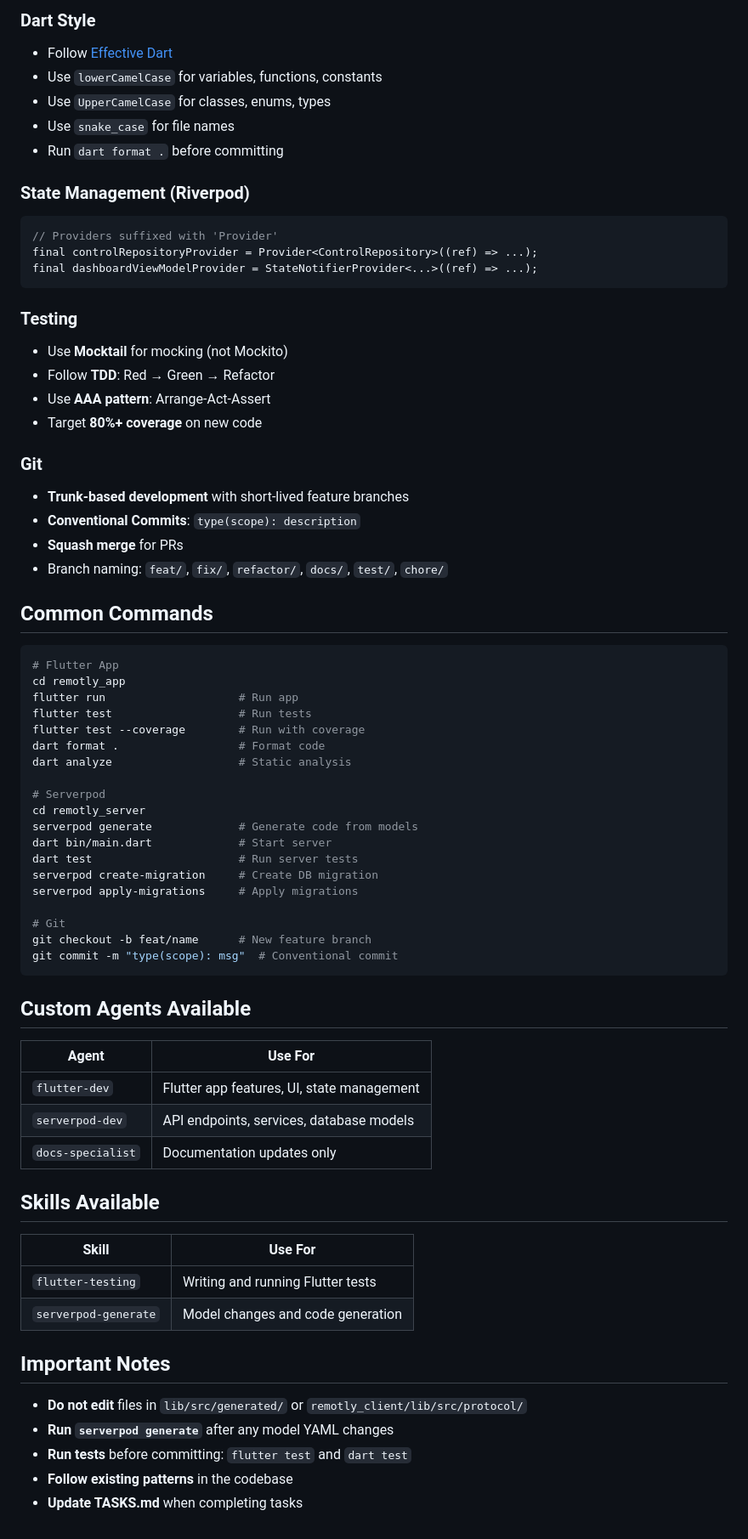
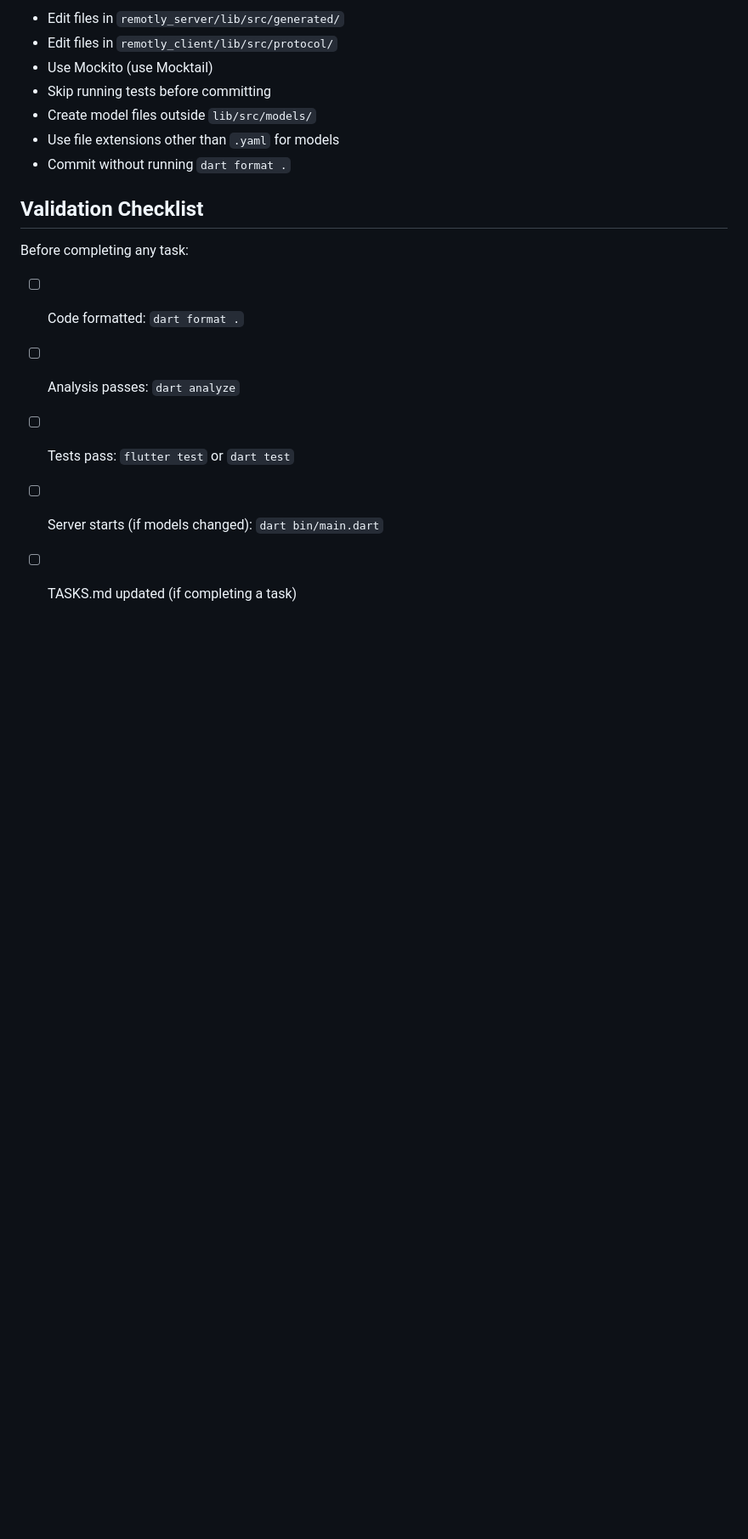
Before and after one commit to ht2-io/rmotly, a Markdown page: .github/copilot-instructions.md, the part around one of its changes. Shown at 85% size. Rendered like a GitHub page; blank space fills up the shorter version.

````diff
--- a/.github/copilot-instructions.md
+++ b/.github/copilot-instructions.md
@@ -99,73 +152,18 @@ lib/src/
 
-### Dart Style
-- Follow [Effective Dart](https://dart.dev/effective-dart)
-- Use `lowerCamelCase` for variables, functions, constants
-- Use `UpperCamelCase` for classes, enums, types
-- Use `snake_case` for file names
-- Run `dart format .` before committing
+- Edit files in `remotly_server/lib/src/generated/`
+- Edit files in `remotly_client/lib/src/protocol/`
+- Use Mockito (use Mocktail)
+- Skip running tests before committing
+- Create model files outside `lib/src/models/`
+- Use file extensions other than `.yaml` for models
+- Commit without running `dart format .`
 
-### State Management (Riverpod)
-```dart
-// Providers suffixed with 'Provider'
-final controlRepositoryProvider = Provider<ControlRepository>((ref) => ...);
-final dashboardViewModelProvider = StateNotifierProvider<...>((ref) => ...);
-```
+## Validation Checklist
 
-### Testing
-- Use **Mocktail** for mocking (not Mockito)
-- Follow **TDD**: Red → Green → Refactor
-- Use **AAA pattern**: Arrange-Act-Assert
-- Target **80%+ coverage** on new code
+Before completing any task:
 
-### Git
-- **Trunk-based development** with short-lived feature branches
-- **Conventional Commits**: `type(scope): description`
-- **Squash merge** for PRs
-- Branch naming: `feat/`, `fix/`, `refactor/`, `docs/`, `test/`, `chore/`
-
-## Common Commands
-
-```bash
-# Flutter App
-cd remotly_app
-flutter run                    # Run app
-flutter test                   # Run tests
-flutter test --coverage        # Run with coverage
-dart format .                  # Format code
-dart analyze                   # Static analysis
-
-# Serverpod
-cd remotly_server
-serverpod generate             # Generate code from models
-dart bin/main.dart             # Start server
-dart test                      # Run server tests
-serverpod create-migration     # Create DB migration
-serverpod apply-migrations     # Apply migrations
-
-# Git
-git checkout -b feat/name      # New feature branch
-git commit -m "type(scope): msg"  # Conventional commit
-```
-
-## Custom Agents Available
-
-| Agent | Use For |
-|-------|---------|
-| `flutter-dev` | Flutter app features, UI, state management |
-| `serverpod-dev` | API endpoints, services, database models |
-| `docs-specialist` | Documentation updates only |
-
-## Skills Available
-
-| Skill | Use For |
-|-------|---------|
-| `flutter-testing` | Writing and running Flutter tests |
-| `serverpod-generate` | Model changes and code generation |
-
-## Important Notes
-
-- **Do not edit** files in `lib/src/generated/` or `remotly_client/lib/src/protocol/`
-- **Run `serverpod generate`** after any model YAML changes
-- **Run tests** before committing: `flutter test` and `dart test`
-- **Follow existing patterns** in the codebase
-- **Update TASKS.md** when completing tasks
+- [ ] Code formatted: `dart format .`
+- [ ] Analysis passes: `dart analyze`
+- [ ] Tests pass: `flutter test` or `dart test`
+- [ ] Server starts (if models changed): `dart bin/main.dart`
+- [ ] TASKS.md updated (if completing a task)
````
Also changed, not shown: other parts of .github/copilot-instructions.md (+120 -67 lines), .github/instructions/flutter-app.instructions.md (added, +176 -0 lines), .github/instructions/serverpod-models.instructions.md (added, +119 -0 lines).
